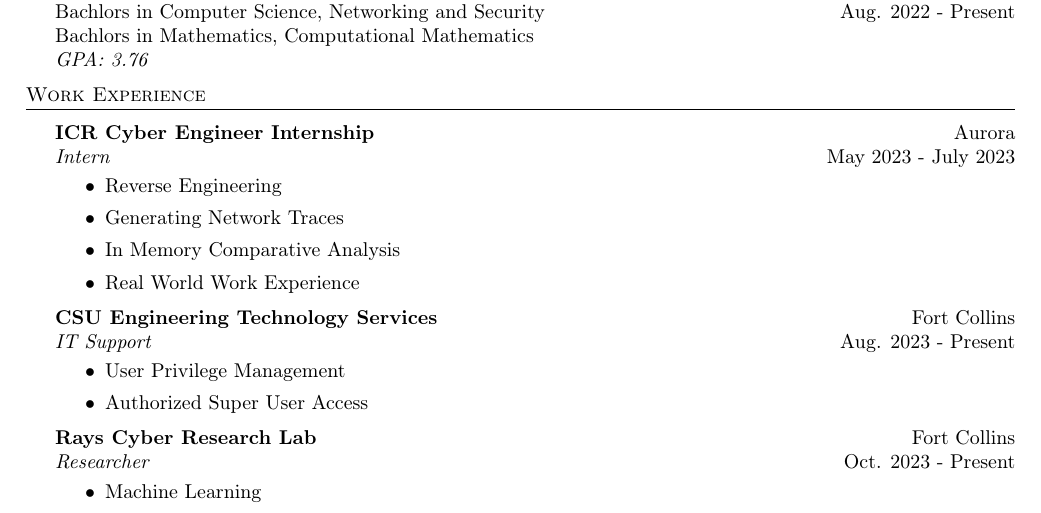
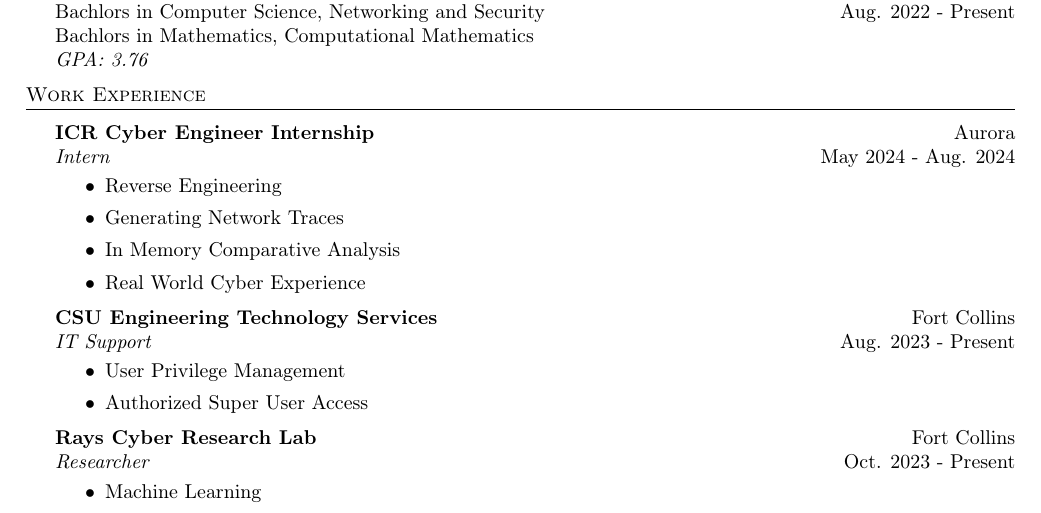
Before and after one commit to 0xKilty/0xKilty, a LaTeX CV (resume.tex): part of the page, cut so that both start at the same text. Compiled offline with pdfLaTeX.

Commit message:
updating resume

```diff
--- a/resume.tex
+++ b/resume.tex
@@ -94,13 +94,13 @@
 \vspace{1mm}
 
 \textbf{ICR Cyber Engineer Internship} \hfill Aurora\\
-\textit{Intern} \hfill May 2023 - July 2023\\
+\textit{Intern} \hfill May 2024 - Aug. 2024\\
 \vspace{-1mm}
 \begin{itemize} \itemsep 1pt
     \item Reverse Engineering
 	\item Generating Network Traces
 	\item In Memory Comparative Analysis
-	\item Real World Work Experience
+	\item Real World Cyber Experience
 \end{itemize}
 
 \textbf{CSU Engineering Technology Services} \hfill Fort Collins\\
```
Also changed, not shown: resume.pdf.
